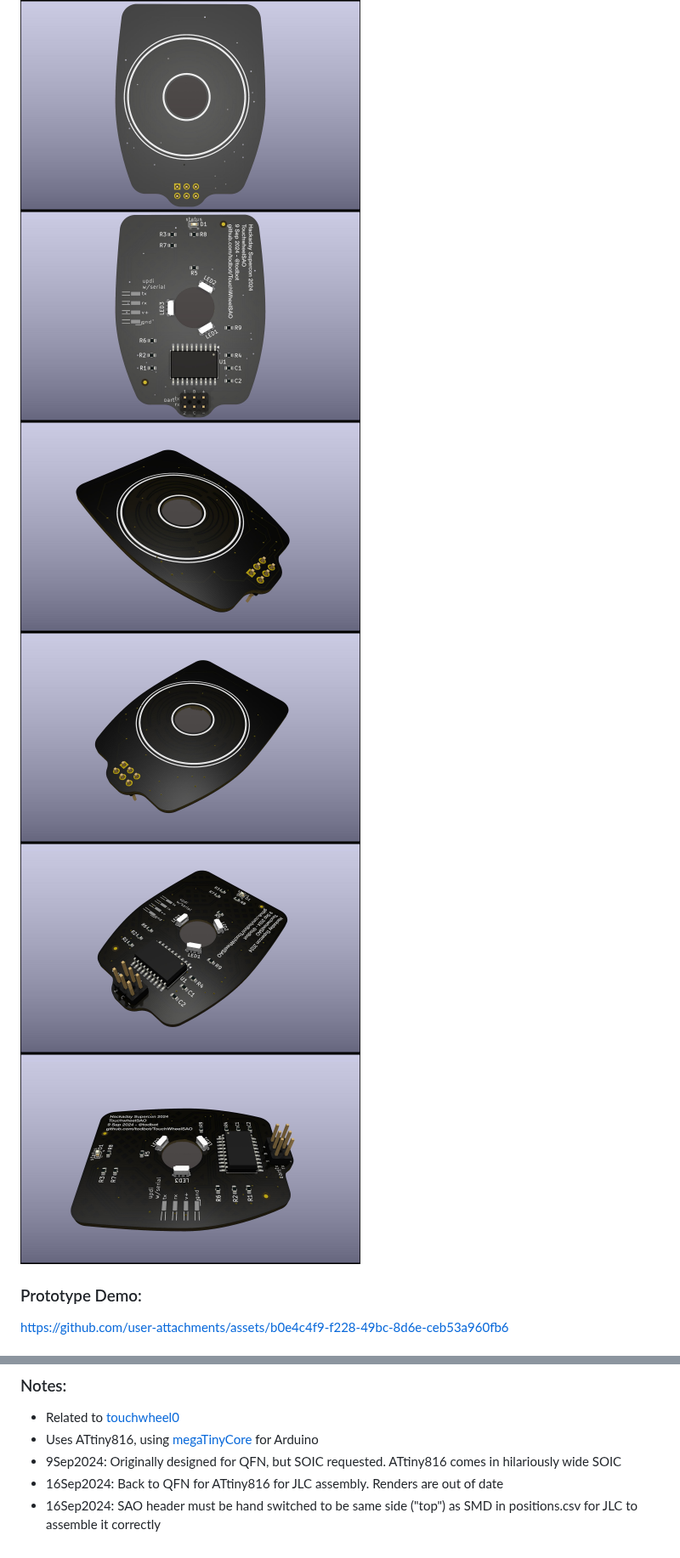
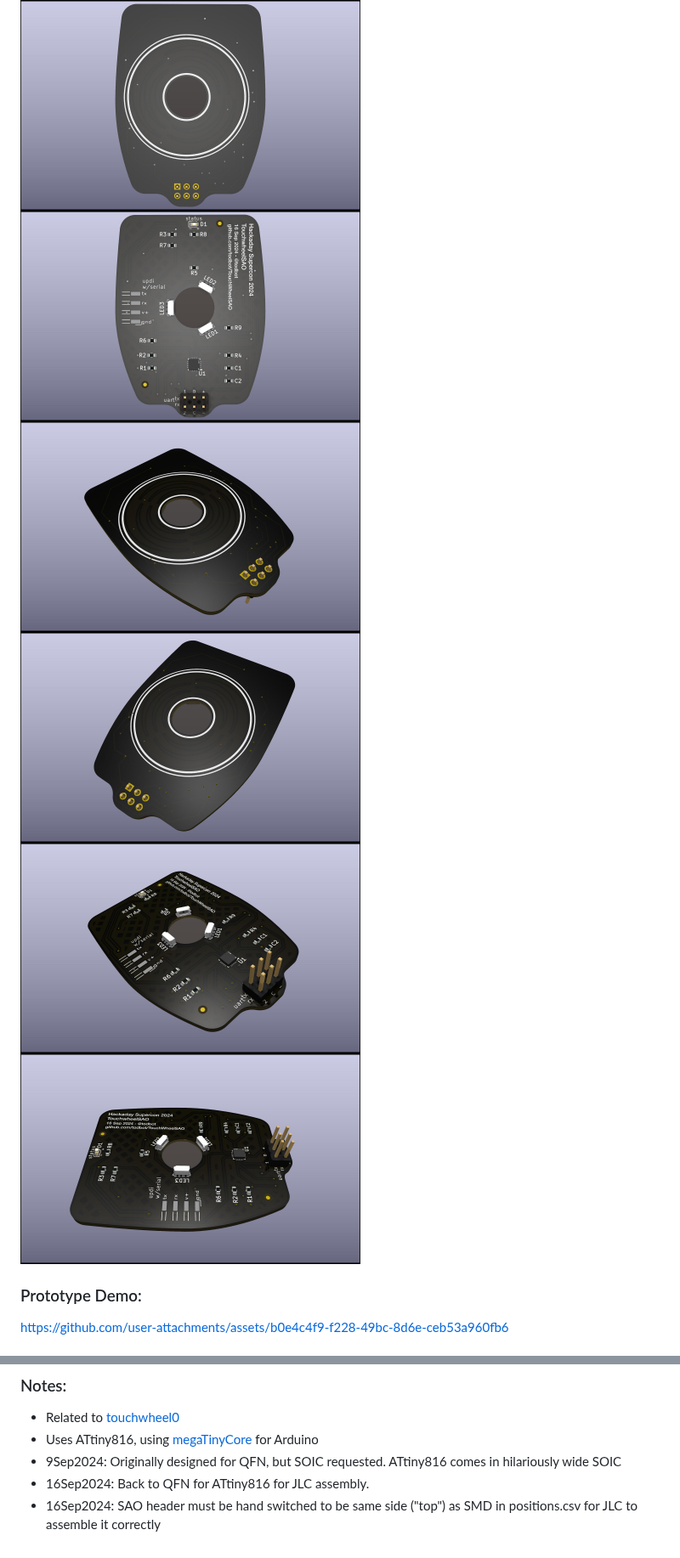
Before and after one commit to todbot/TouchwheelSAO, a Markdown page: README.md, 2 parts joined by grey strips. Shown at 85% size. Drawn GitHub-style; pictures changed too: docs/renders/TouchwheelSAO-render0.jpg, docs/renders/TouchwheelSAO-render1.jpg, docs/renders/TouchwheelSAO-render2.jpg.

Commit message:
update renders to show QFN

```diff
--- a/README.md
+++ b/README.md
@@ -38,5 +38,5 @@ https://github.com/user-attachments/assets/c628ba94-1a07-43ad-b761-b3852f8f35f7
 * Related to [touchwheel0](https://github.com/todbot/touchwheels)
 * Uses ATtiny816, using [megaTinyCore](https://github.com/SpenceKonde/megaTinyCore) for Arduino
 * 9Sep2024: Originally designed for QFN, but SOIC requested. ATtiny816 comes in hilariously wide SOIC
-* 16Sep2024: Back to QFN for ATtiny816 for JLC assembly. Renders are out of date
+* 16Sep2024: Back to QFN for ATtiny816 for JLC assembly.
 * 16Sep2024: SAO header must be hand switched to be same side ("top") as SMD in positions.csv for JLC to assemble it correctly
```
